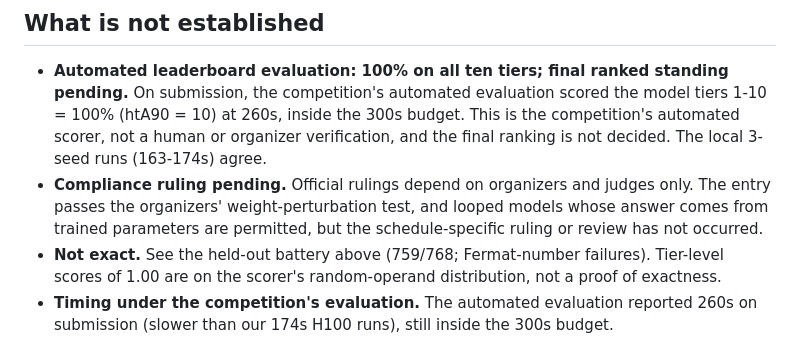
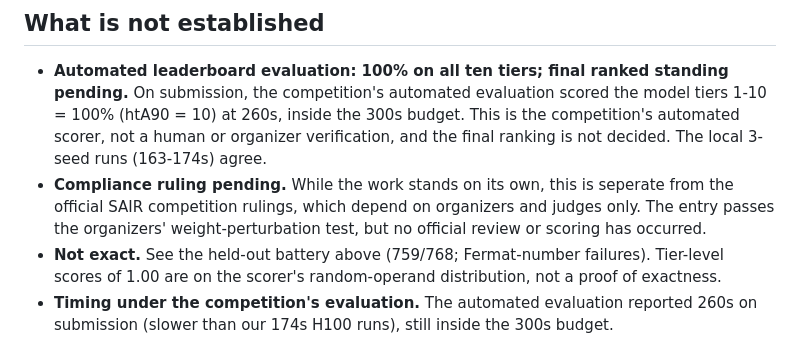
Before and after one commit to Robby955/neural-horner, a Markdown page: README.md, the part around the change. GitHub-like rendering.

Commit message:
Update compliance ruling explanation in README
Clarified compliance ruling status and its relation to the SAIR competition.

```diff
--- a/README.md
+++ b/README.md
@@ -109,7 +109,7 @@ Every number above has a committed receipt under `model/receipts/` (official eva
 ## What is not established
 
 - **Automated leaderboard evaluation: 100% on all ten tiers; final ranked standing pending.** On submission, the competition's automated evaluation scored the model tiers 1-10 = 100% (htA90 = 10) at 260s, inside the 300s budget. This is the competition's automated scorer, not a human or organizer verification, and the final ranking is not decided. The local 3-seed runs (163-174s) agree.
-- **Compliance ruling pending.** Official rulings depend on organizers and judges only. The entry passes the organizers' weight-perturbation test, and looped models whose answer comes from trained parameters are permitted, but the schedule-specific ruling or review has not occurred.
+- **Compliance ruling pending.**  While the work stands on its own, this is seperate from the official SAIR competition rulings, which depend on organizers and judges only. The entry passes the organizers' weight-perturbation test, but no official review or scoring has occurred.
 - **Not exact.** See the held-out battery above (759/768; Fermat-number failures). Tier-level scores of 1.00 are on the scorer's random-operand distribution, not a proof of exactness.
 - **Timing under the competition's evaluation.** The automated evaluation reported 260s on submission (slower than our 174s H100 runs), still inside the 300s budget.
 - **Proof scope.** The Lean package proves the integer algorithm, not the trained network.
```
